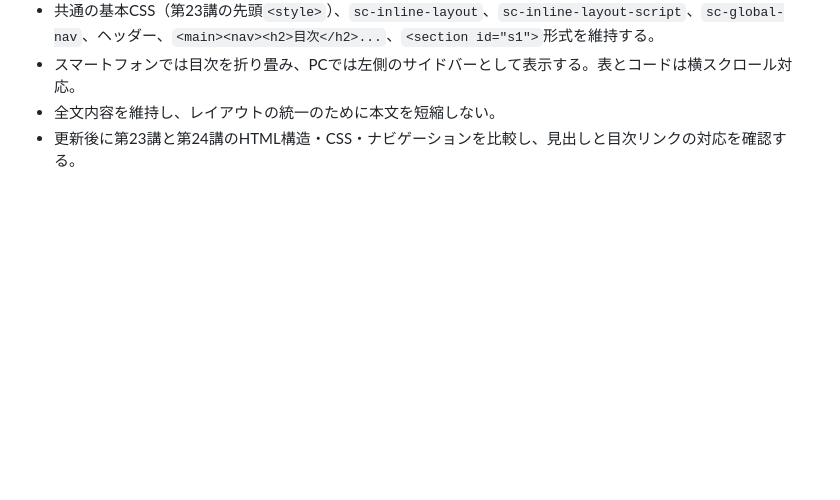
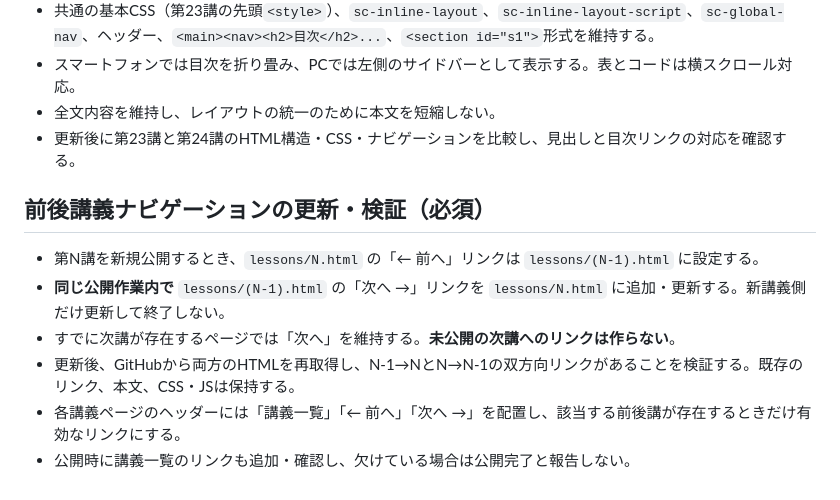
Before and after one commit to hayaoki1587/sc-cource, a Markdown page: COURSE_PUBLISHING.md, the part around the change. Rendered like a GitHub page; blank space fills up the shorter version.

Commit message:
Require bidirectional previous-next navigation on every lesson publication

```diff
--- a/COURSE_PUBLISHING.md
+++ b/COURSE_PUBLISHING.md
@@ -32,3 +32,11 @@
 - スマートフォンでは目次を折り畳み、PCでは左側のサイドバーとして表示する。表とコードは横スクロール対応。
 - 全文内容を維持し、レイアウトの統一のために本文を短縮しない。
 - 更新後に第23講と第24講のHTML構造・CSS・ナビゲーションを比較し、見出しと目次リンクの対応を確認する。
+
+## 前後講義ナビゲーションの更新・検証（必須）
+- 第N講を新規公開するとき、`lessons/N.html` の「← 前へ」リンクは `lessons/(N-1).html` に設定する。
+- **同じ公開作業内で** `lessons/(N-1).html` の「次へ →」リンクを `lessons/N.html` に追加・更新する。新講義側だけ更新して終了しない。
+- すでに次講が存在するページでは「次へ」を維持する。**未公開の次講へのリンクは作らない**。
+- 更新後、GitHubから両方のHTMLを再取得し、N-1→NとN→N-1の双方向リンクがあることを検証する。既存のリンク、本文、CSS・JSは保持する。
+- 各講義ページのヘッダーには「講義一覧」「← 前へ」「次へ →」を配置し、該当する前後講が存在するときだけ有効なリンクにする。
+- 公開時に講義一覧のリンクも追加・確認し、欠けている場合は公開完了と報告しない。
```
